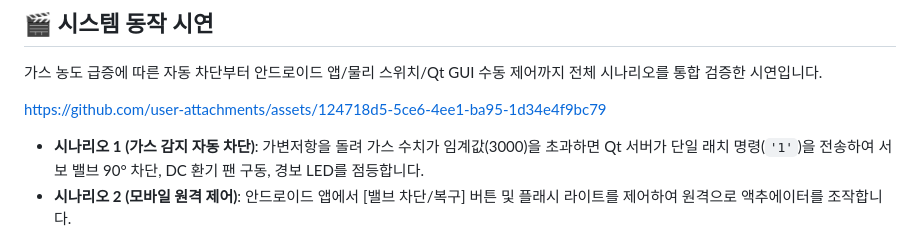
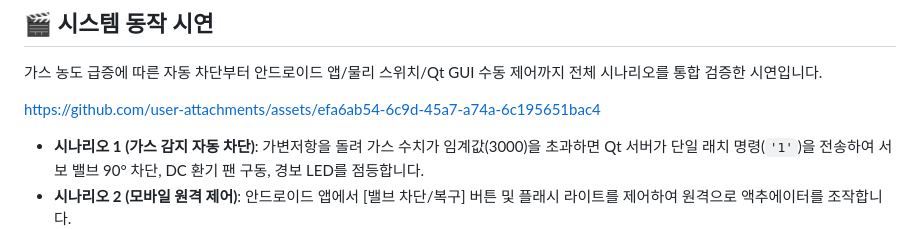
Before and after one commit to clap-min99/pjt_portfolio, a Markdown page: GasMonitoring/README.md, the part around the change. Drawn GitHub-style.

Commit message:
gas monitoring edit

```diff
--- a/GasMonitoring/README.md
+++ b/GasMonitoring/README.md
@@ -43,7 +43,7 @@
 
 가스 농도 급증에 따른 자동 차단부터 안드로이드 앱/물리 스위치/Qt GUI 수동 제어까지 전체 시나리오를 통합 검증한 시연입니다.
 
-https://github.com/user-attachments/assets/124718d5-5ce6-4ee1-ba95-1d34e4f9bc79
+https://github.com/user-attachments/assets/efa6ab54-6c9d-45a7-a74a-6c195651bac4
 
 * **시나리오 1 (가스 감지 자동 차단)**: 가변저항을 돌려 가스 수치가 임계값(3000)을 초과하면 Qt 서버가 단일 래치 명령(`'1'`)을 전송하여 서보 밸브 90° 차단, DC 환기 팬 구동, 경보 LED를 점등합니다.
 * **시나리오 2 (모바일 원격 제어)**: 안드로이드 앱에서 [밸브 차단/복구] 버튼 및 플래시 라이트를 제어하여 원격으로 액추에이터를 조작합니다.
```
Also changed, not shown: GasMonitoring/images/qt_danger.png, GasMonitoring/images/qt_normal.png, 17 other files.
